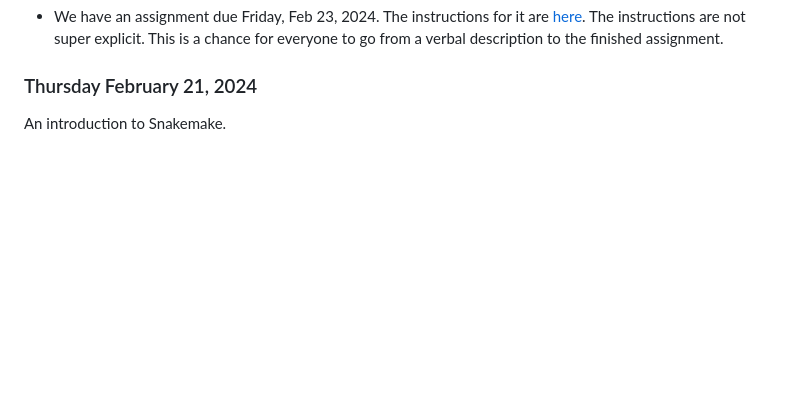
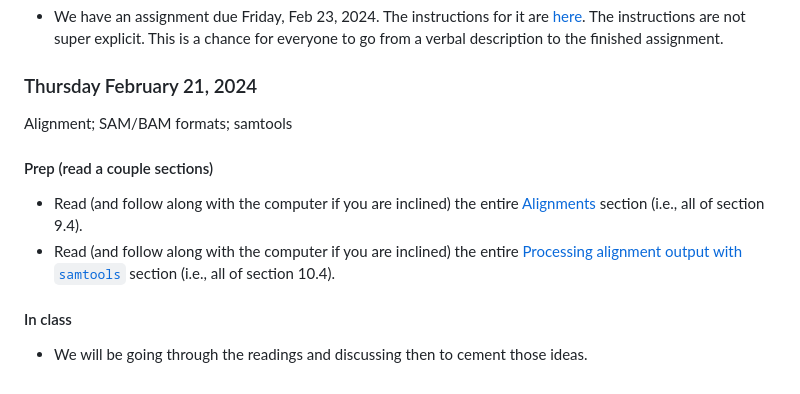
Before and after one commit to eriqande/con-gen-csu, a Markdown page: README.md, the part around the change. Drawn GitHub-style; blank space fills up the shorter version.

```diff
--- a/README.md
+++ b/README.md
@@ -690,4 +690,15 @@ Dispatching jobs via slurm job arrays.
 
 ### Thursday February 21, 2024
 
-An introduction to Snakemake.
+Alignment; SAM/BAM formats; samtools
+
+#### Prep (read a couple sections)
+
+- Read (and follow along with the computer if you are inclined) the entire [Alignments](https://eriqande.github.io/con-gen-csu/nmfs-bioinf/bioinf-formats.html#sambamfiles)
+  section (i.e., all of section 9.4).
+- Read (and follow along with the computer if you are inclined) the entire [Processing alignment output with `samtools`](https://eriqande.github.io/con-gen-csu/nmfs-bioinf/sequence-alignment.html#samtools)
+  section (i.e., all of section 10.4).
+
+#### In class
+
+- We will be going through the readings and discussing then to cement those ideas.
```
